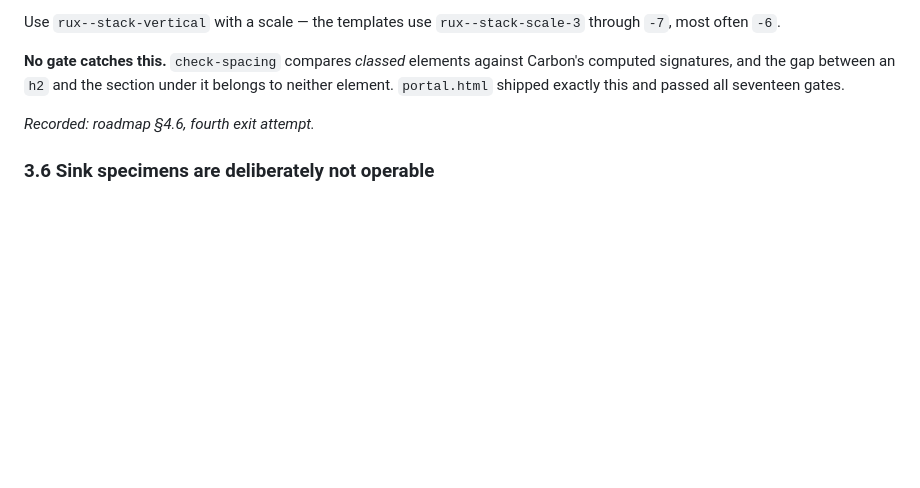
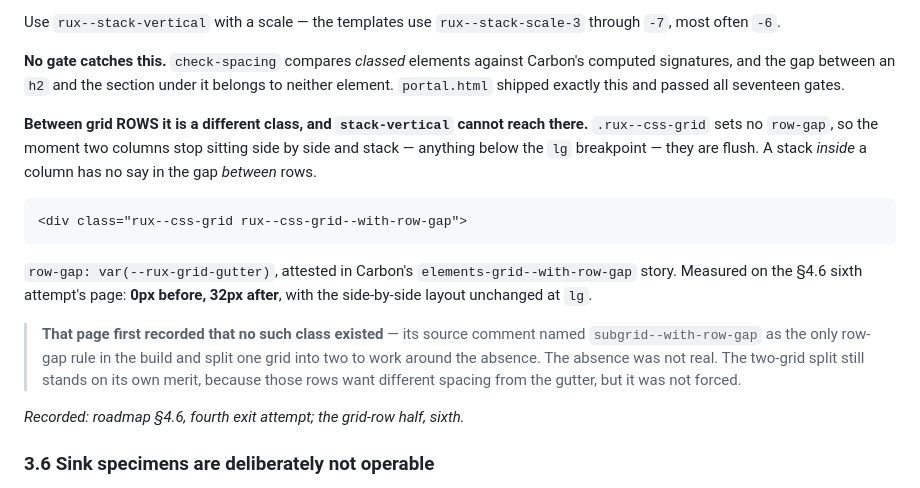
Before and after one commit to rux-sm/rux-ds, a Markdown page: docs/composing-pages.md, the part around the change. Rendered like a GitHub page; blank space fills up the shorter version.

Commit message:
docs(traps): Grid rows need --with-row-gap
Section 3.5 said a page with no stack-vertical is flush, and stopped at
what a stack can reach. Between grid ROWS it cannot reach anything:
.rux--css-grid sets no row-gap, so the moment two columns stop sitting
side by side and stack -- anything below lg -- they are flush, and a
stack inside a column has no say in the gap between rows.

Seen on the sixth exit attempt's page at 900px: the vertical progress
indicator's last connector line ran straight into the Configuration
heading, measured 0px. .rux--css-grid--with-row-gap gives 32px and
leaves the side-by-side layout unchanged at lg, measured at 1280 --
steps 200px, panel 432px, tops aligned.

THE CLASS WAS THERE ALL ALONG. That page's own comment recorded that no
compiled class added a row gap, named subgrid--with-row-gap as the only
such rule, and split one grid into two to work around it.
.rux--css-grid--with-row-gap sets row-gap: var(--rux-grid-gutter) and
Carbon attests it in elements-grid--with-row-gap. The absence was not
real, and the comment is corrected in place rather than deleted. The
two-grid split still stands on its own merit -- those rows want
different spacing from the gutter -- but it was not forced by an
absence.

````diff
--- a/docs/composing-pages.md
+++ b/docs/composing-pages.md
@@ -126,7 +126,26 @@ Carbon's computed signatures, and the gap between an `h2` and the section under
 it belongs to neither element. `portal.html` shipped exactly this and passed all
 seventeen gates.
 
-*Recorded: roadmap §4.6, fourth exit attempt.*
+**Between grid ROWS it is a different class, and `stack-vertical` cannot reach
+there.** `.rux--css-grid` sets no `row-gap`, so the moment two columns stop
+sitting side by side and stack — anything below the `lg` breakpoint — they are
+flush. A stack *inside* a column has no say in the gap *between* rows.
+
+```html
+<div class="rux--css-grid rux--css-grid--with-row-gap">
+```
+
+`row-gap: var(--rux-grid-gutter)`, attested in Carbon's `elements-grid--with-row-gap`
+story. Measured on the §4.6 sixth attempt's page: **0px before, 32px after**,
+with the side-by-side layout unchanged at `lg`.
+
+> **That page first recorded that no such class existed** — its source comment
+> named `subgrid--with-row-gap` as the only row-gap rule in the build and split
+> one grid into two to work around the absence. The absence was not real. The
+> two-grid split still stands on its own merit, because those rows want
+> different spacing from the gutter, but it was not forced.
+
+*Recorded: roadmap §4.6, fourth exit attempt; the grid-row half, sixth.*
 
 ### 3.6 Sink specimens are deliberately not operable
 
````
